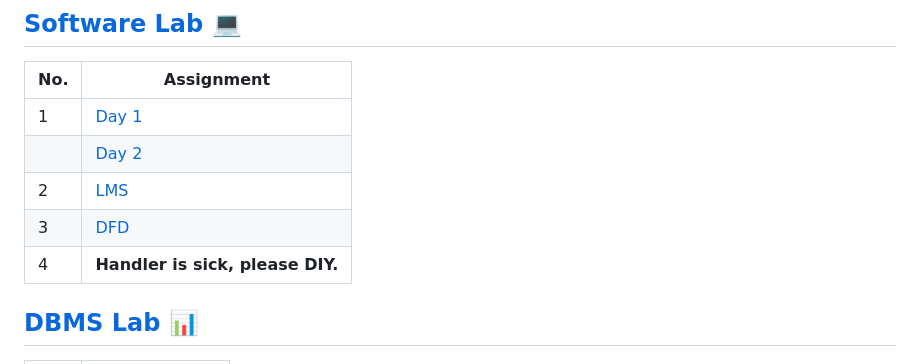
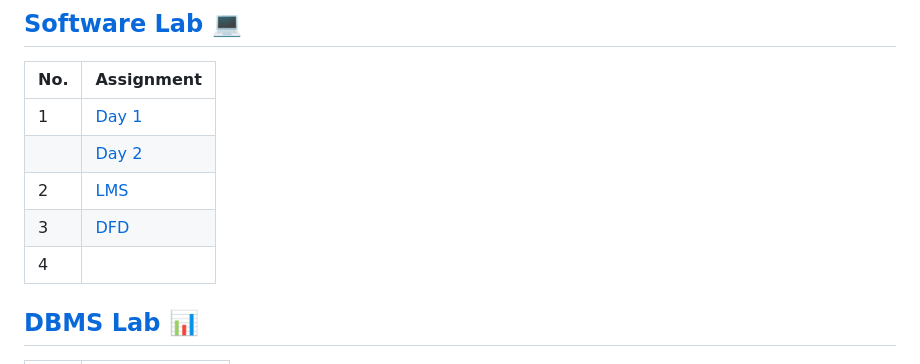
Before and after one commit to PixMusicaX/Sem5IOT, a Markdown page: README.md, the part around the change. GitHub-like rendering.

```diff
--- a/README.md
+++ b/README.md
@@ -15,7 +15,7 @@ If you have trouble viewing and browsing through the pages, a PC 🖱️ is alwa
 |   | [Day 2](/SOFTWARE_LAB/Day2/) |
 | 2 | [LMS](/SOFTWARE_LAB/library_system) |
 | 3 | [DFD](/SOFTWARE_LAB/DFD) |
-| 4 | **Handler is sick, please DIY.** |
+| 4 |  |
 
 ## [DBMS Lab 📊](/DBMS_LAB/PCC-CSE591.pdf)
 
```
